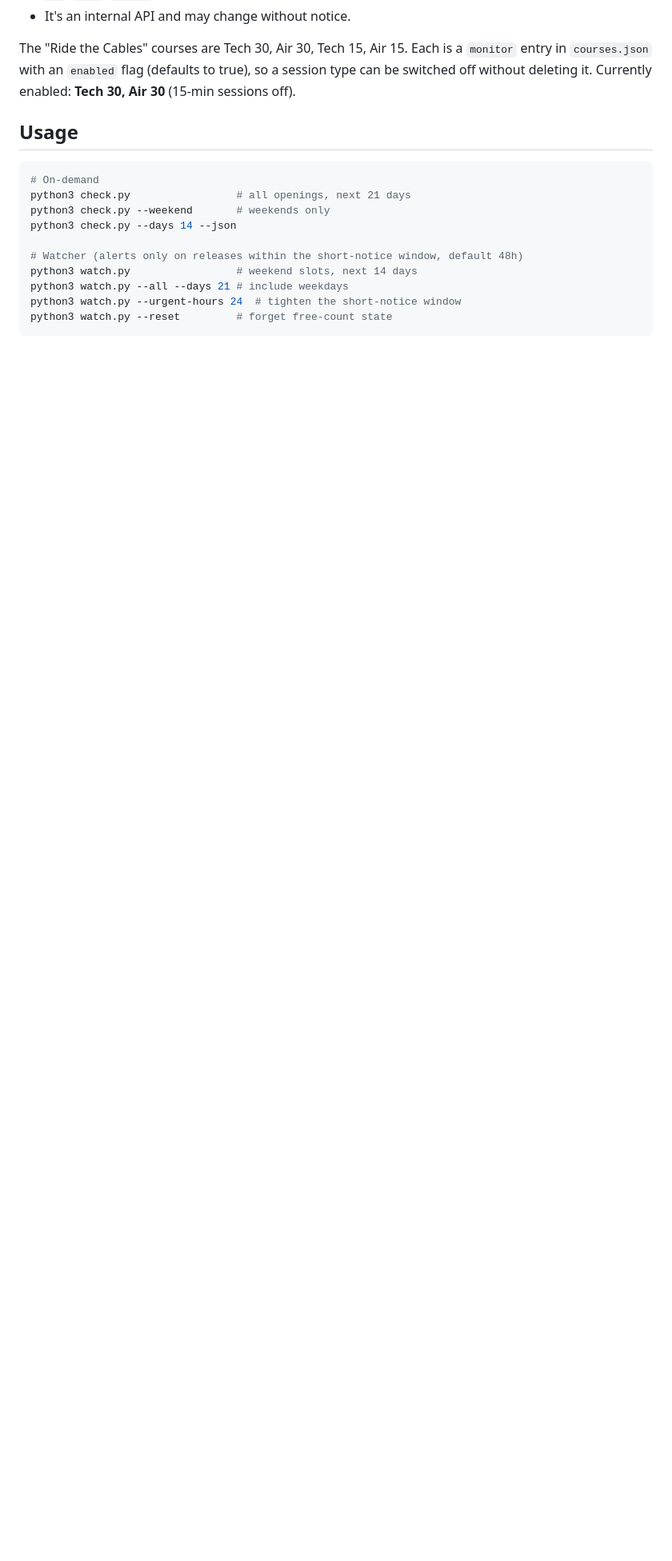
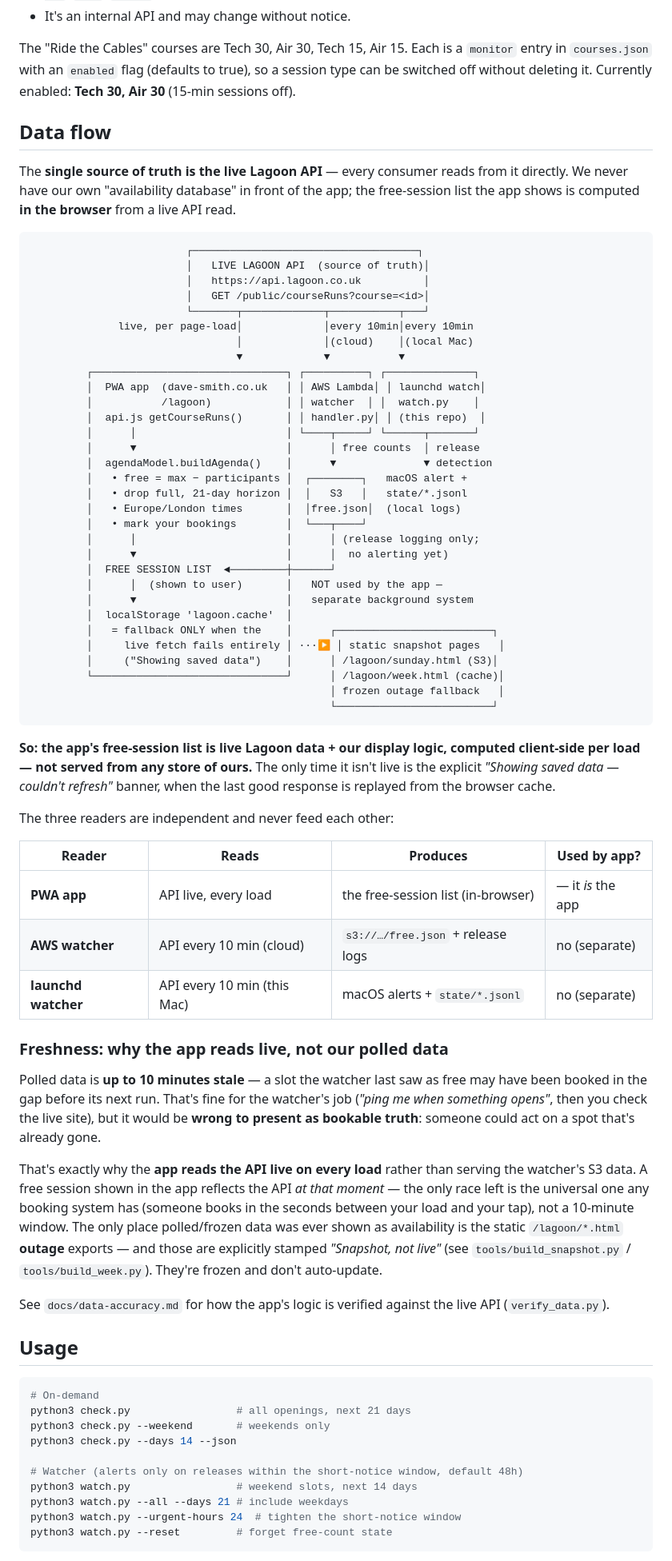
Before and after one commit to davidfsmith/lagoon, a Markdown page: README.md, the part around the change. Shown at 80% size. Drawn GitHub-style; blank space fills up the shorter version.

Commit message:
docs: README data-flow diagram + freshness note (app reads live, not polled data)
Adds an ASCII diagram of all consumers of the live Lagoon API (PWA app, AWS
watcher, launchd watcher, static snapshot pages) and a 'Freshness' section
explaining why the app reads the API live per-load rather than serving the
watcher's up-to-10-min-stale S3 data — so a free session shown is never stale
by a polling window, only the universal load-vs-tap race.

Co-Authored-By: Claude Opus 4.8 (1M context) <noreply@anthropic.com>

````diff
--- a/README.md
+++ b/README.md
@@ -49,6 +49,79 @@ The "Ride the Cables" courses are Tech 30, Air 30, Tech 15, Air 15. Each is a
 `monitor` entry in `courses.json` with an `enabled` flag (defaults to true), so a
 session type can be switched off without deleting it. Currently enabled: **Tech 30,
 Air 30** (15-min sessions off).
+
+## Data flow
+
+The **single source of truth is the live Lagoon API** — every consumer reads from it
+directly. We never have our own "availability database" in front of the app; the
+free-session list the app shows is computed **in the browser** from a live API read.
+
+```
+                         ┌────────────────────────────────────┐
+                         │   LIVE LAGOON API  (source of truth)│
+                         │   https://api.lagoon.co.uk          │
+                         │   GET /public/courseRuns?course=<id>│
+                         └───────┬─────────────┬───────────┬───┘
+              live, per page-load│             │every 10min│every 10min
+                                 │             │(cloud)    │(local Mac)
+                                 ▼             ▼           ▼
+         ┌───────────────────────────────┐ ┌──────────┐ ┌──────────────┐
+         │  PWA app  (dave-smith.co.uk   │ │ AWS Lambda│ │ launchd watch│
+         │           /lagoon)            │ │ watcher  │ │  watch.py    │
+         │  api.js getCourseRuns()       │ │ handler.py│ │ (this repo)  │
+         │      │                        │ └────┬─────┘ └──────┬───────┘
+         │      ▼                        │      │ free counts  │ release
+         │  agendaModel.buildAgenda()    │      ▼              ▼ detection
+         │   • free = max − participants │  ┌────────┐   macOS alert +
+         │   • drop full, 21-day horizon │  │   S3   │   state/*.jsonl
+         │   • Europe/London times       │  │free.json│  (local logs)
+         │   • mark your bookings        │  └───┬────┘
+         │      │                        │      │ (release logging only;
+         │      ▼                        │      │  no alerting yet)
+         │  FREE SESSION LIST  ◄─────────┼──────┘
+         │      │  (shown to user)       │   NOT used by the app —
+         │      ▼                        │   separate background system
+         │  localStorage 'lagoon.cache'  │
+         │   = fallback ONLY when the    │      ┌─────────────────────────┐
+         │     live fetch fails entirely │ ···▶ │ static snapshot pages   │
+         │     ("Showing saved data")    │      │ /lagoon/sunday.html (S3)│
+         └───────────────────────────────┘      │ /lagoon/week.html (cache)│
+                                                │ frozen outage fallback   │
+                                                └─────────────────────────┘
+```
+
+**So: the app's free-session list is live Lagoon data + our display logic, computed
+client-side per load — not served from any store of ours.** The only time it isn't
+live is the explicit *"Showing saved data — couldn't refresh"* banner, when the last
+good response is replayed from the browser cache.
+
+The three readers are independent and never feed each other:
+
+| Reader | Reads | Produces | Used by app? |
+|--------|-------|----------|--------------|
+| **PWA app** | API live, every load | the free-session list (in-browser) | — it *is* the app |
+| **AWS watcher** | API every 10 min (cloud) | `s3://…/free.json` + release logs | no (separate) |
+| **launchd watcher** | API every 10 min (this Mac) | macOS alerts + `state/*.jsonl` | no (separate) |
+
+### Freshness: why the app reads live, not our polled data
+
+Polled data is **up to 10 minutes stale** — a slot the watcher last saw as free may
+have been booked in the gap before its next run. That's fine for the watcher's job
+(*"ping me when something opens"*, then you check the live site), but it would be
+**wrong to present as bookable truth**: someone could act on a spot that's already
+gone.
+
+That's exactly why the **app reads the API live on every load** rather than serving
+the watcher's S3 data. A free session shown in the app reflects the API *at that
+moment* — the only race left is the universal one any booking system has (someone
+books in the seconds between your load and your tap), not a 10-minute window. The
+only place polled/frozen data was ever shown as availability is the static
+`/lagoon/*.html` **outage** exports — and those are explicitly stamped *"Snapshot,
+not live"* (see `tools/build_snapshot.py` / `tools/build_week.py`). They're frozen
+and don't auto-update.
+
+See `docs/data-accuracy.md` for how the app's logic is verified against the live API
+(`verify_data.py`).
 
 ## Usage
 
````
